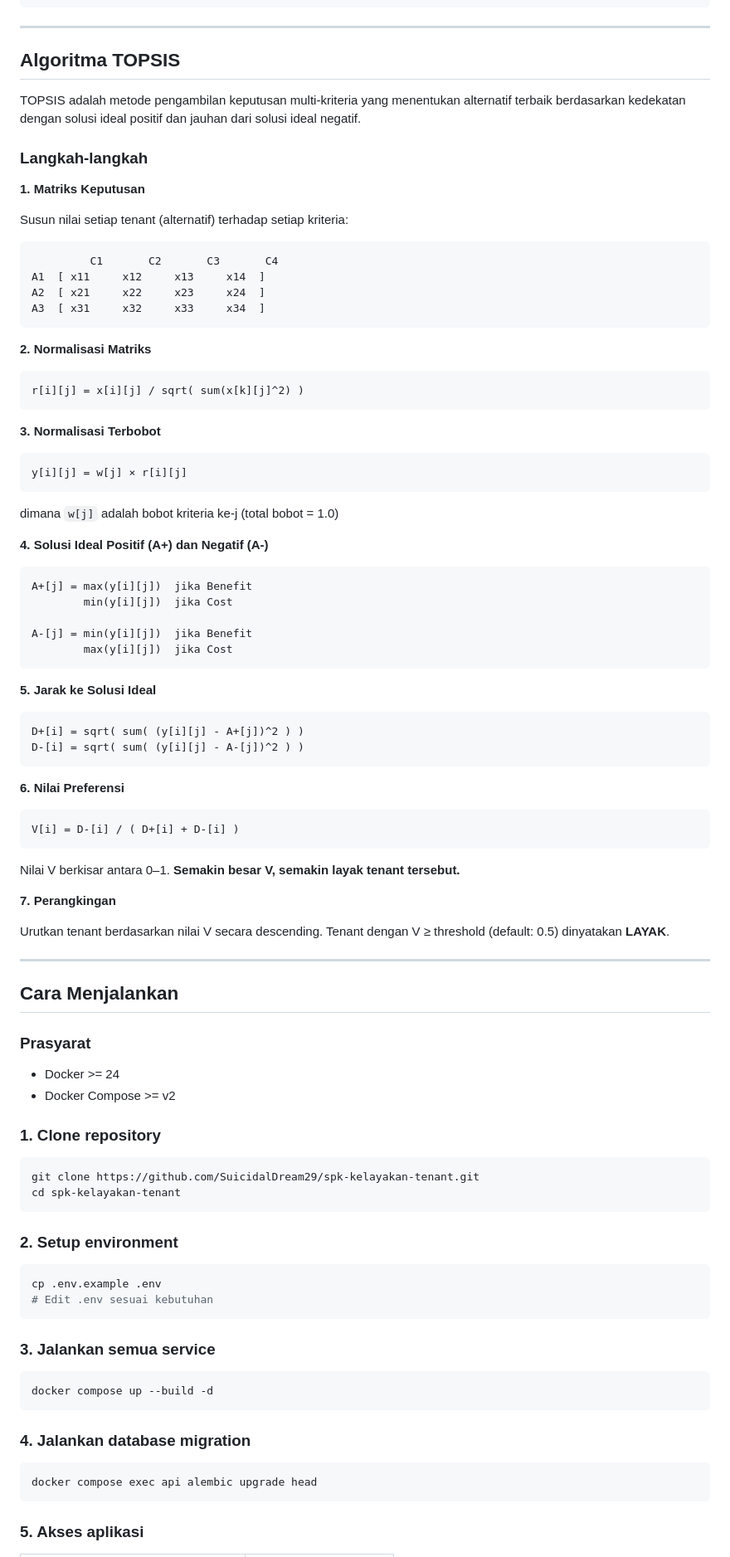
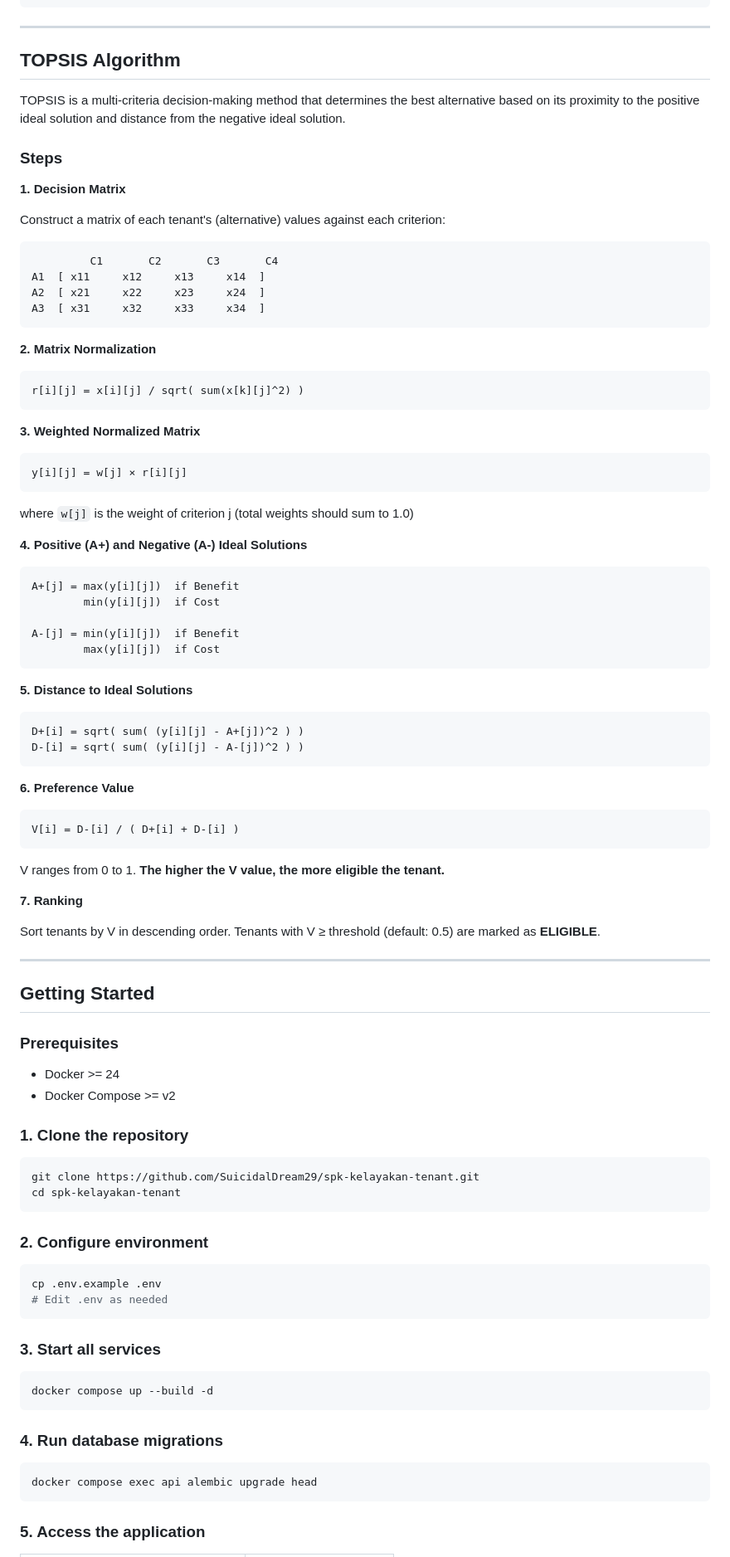
Before and after one commit to SuicidalDream29/spk-kelayakan-tenant, a Markdown page: README.md, the part around one of its changes. Shown at 83% size. GitHub-like rendering.

````diff
--- a/README.md
+++ b/README.md
@@ -66,15 +66,15 @@ Client (Browser)
 
 ---
 
-## Algoritma TOPSIS
+## TOPSIS Algorithm
 
-TOPSIS adalah metode pengambilan keputusan multi-kriteria yang menentukan alternatif terbaik berdasarkan kedekatan dengan solusi ideal positif dan jauhan dari solusi ideal negatif.
+TOPSIS is a multi-criteria decision-making method that determines the best alternative based on its proximity to the positive ideal solution and distance from the negative ideal solution.
 
-### Langkah-langkah
+### Steps
 
-**1. Matriks Keputusan**
+**1. Decision Matrix**
 
-Susun nilai setiap tenant (alternatif) terhadap setiap kriteria:
+Construct a matrix of each tenant's (alternative) values against each criterion:
 
 ```
          C1       C2       C3       C4
@@ -83,83 +83,83 @@ A2  [ x21     x22     x23     x24  ]
 A3  [ x31     x32     x33     x34  ]
 ```
 
-**2. Normalisasi Matriks**
+**2. Matrix Normalization**
 
 ```
 r[i][j] = x[i][j] / sqrt( sum(x[k][j]^2) )
 ```
 
-**3. Normalisasi Terbobot**
+**3. Weighted Normalized Matrix**
 
 ```
 y[i][j] = w[j] × r[i][j]
 ```
 
-dimana `w[j]` adalah bobot kriteria ke-j (total bobot = 1.0)
+where `w[j]` is the weight of criterion j (total weights should sum to 1.0)
 
-**4. Solusi Ideal Positif (A+) dan Negatif (A-)**
+**4. Positive (A+) and Negative (A-) Ideal Solutions**
 
 ```
-A+[j] = max(y[i][j])  jika Benefit
-        min(y[i][j])  jika Cost
+A+[j] = max(y[i][j])  if Benefit
+        min(y[i][j])  if Cost
 
-A-[j] = min(y[i][j])  jika Benefit
-        max(y[i][j])  jika Cost
+A-[j] = min(y[i][j])  if Benefit
+        max(y[i][j])  if Cost
 ```
 
-**5. Jarak ke Solusi Ideal**
+**5. Distance to Ideal Solutions**
 
 ```
 D+[i] = sqrt( sum( (y[i][j] - A+[j])^2 ) )
 D-[i] = sqrt( sum( (y[i][j] - A-[j])^2 ) )
 ```
 
-**6. Nilai Preferensi**
+**6. Preference Value**
 
 ```
 V[i] = D-[i] / ( D+[i] + D-[i] )
 ```
 
-Nilai V berkisar antara 0–1. **Semakin besar V, semakin layak tenant tersebut.**
+V ranges from 0 to 1. **The higher the V value, the more eligible the tenant.**
 
-**7. Perangkingan**
+**7. Ranking**
 
-Urutkan tenant berdasarkan nilai V secara descending. Tenant dengan V ≥ threshold (default: 0.5) dinyatakan **LAYAK**.
+Sort tenants by V in descending order. Tenants with V ≥ threshold (default: 0.5) are marked as **ELIGIBLE**.
 
 ---
 
-## Cara Menjalankan
+## Getting Started
 
-### Prasyarat
+### Prerequisites
 
 - Docker >= 24
 - Docker Compose >= v2
 
-### 1. Clone repository
+### 1. Clone the repository
 
 ```bash
 git clone https://github.com/SuicidalDream29/spk-kelayakan-tenant.git
 cd spk-kelayakan-tenant
 ```
 
-### 2. Setup environment
+### 2. Configure environment
 
 ```bash
 cp .env.example .env
-# Edit .env sesuai kebutuhan
+# Edit .env as needed
 ```
 
-### 3. Jalankan semua service
+### 3. Start all services
 
 ```bash
 docker compose up --build -d
 ```
 
-### 4. Jalankan database migration
+### 4. Run database migrations
 
 ```bash
 docker compose exec api alembic upgrade head
 ```
 
-### 5. Akses aplikasi
+### 5. Access the application
 
````
Also changed, not shown: other parts of README.md (+84 -84 lines).
